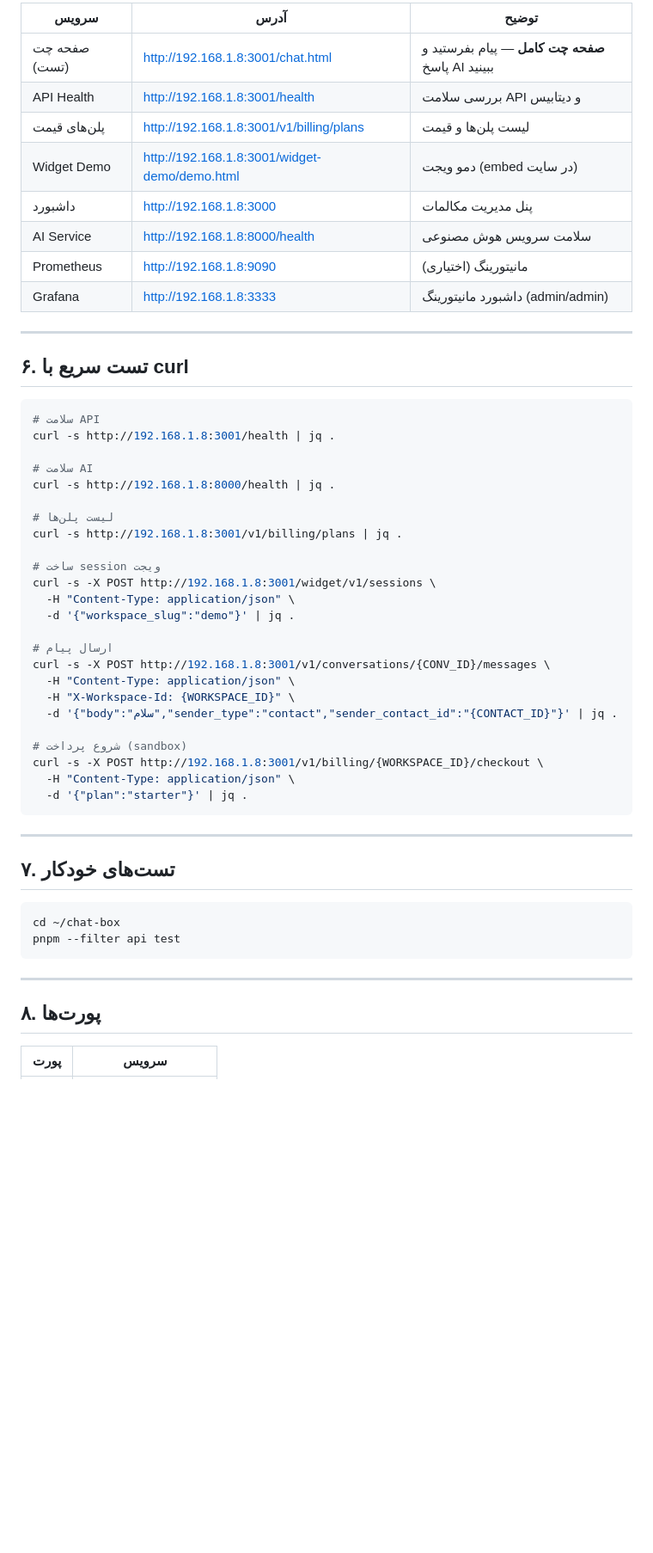
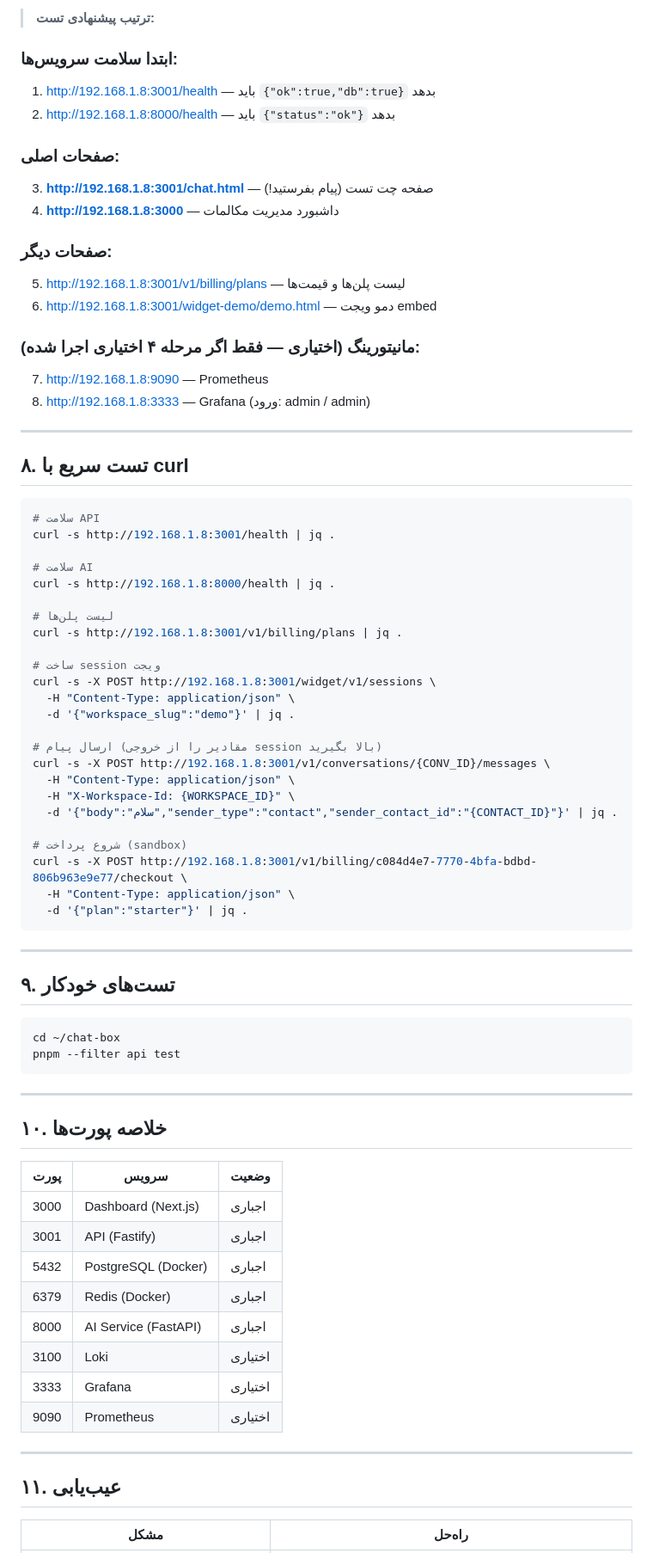
Before and after one commit to hamid67fathi/chatbox, a Markdown page: docs/STARTUP-AND-TEST.md, the part around one of its changes. Shown at 86% size. Rendered like a GitHub page; blank space fills up the shorter version.

Commit message:
docs: comprehensive startup guide with env setup and troubleshooting
Co-authored-by: Cursor <cursoragent@cursor.com>

````diff
--- a/docs/STARTUP-AND-TEST.md
+++ b/docs/STARTUP-AND-TEST.md
@@ -67,18 +104,25 @@ cd ~/chat-box && docker compose -f docker-compose.yml -f docker-compose.observab
 
-| سرویس | آدرس | توضیح |
-|--------|-------|--------|
-| صفحه چت (تست) | http://192.168.1.8:3001/chat.html | **صفحه چت کامل** — پیام بفرستید و پاسخ AI ببینید |
-| API Health | http://192.168.1.8:3001/health | بررسی سلامت API و دیتابیس |
-| پلن‌های قیمت | http://192.168.1.8:3001/v1/billing/plans | لیست پلن‌ها و قیمت |
-| Widget Demo | http://192.168.1.8:3001/widget-demo/demo.html | دمو ویجت (embed در سایت) |
-| داشبورد | http://192.168.1.8:3000 | پنل مدیریت مکالمات |
-| AI Service | http://192.168.1.8:8000/health | سلامت سرویس هوش مصنوعی |
-| Prometheus | http://192.168.1.8:9090 | مانیتورینگ (اختیاری) |
-| Grafana | http://192.168.1.8:3333 | داشبورد مانیتورینگ (admin/admin) |
+> **ترتیب پیشنهادی تست:**
+
+### ابتدا سلامت سرویس‌ها:
+1. http://192.168.1.8:3001/health — باید `{"ok":true,"db":true}` بدهد
+2. http://192.168.1.8:8000/health — باید `{"status":"ok"}` بدهد
+
+### صفحات اصلی:
+3. **http://192.168.1.8:3001/chat.html** — صفحه چت تست (پیام بفرستید!)
+4. **http://192.168.1.8:3000** — داشبورد مدیریت مکالمات
+
+### صفحات دیگر:
+5. http://192.168.1.8:3001/v1/billing/plans — لیست پلن‌ها و قیمت‌ها
+6. http://192.168.1.8:3001/widget-demo/demo.html — دمو ویجت embed
+
+### مانیتورینگ (اختیاری — فقط اگر مرحله ۴ اختیاری اجرا شده):
+7. http://192.168.1.8:9090 — Prometheus
+8. http://192.168.1.8:3333 — Grafana (ورود: admin / admin)
 
 ---
 
-## ۶. تست سریع با curl
+## ۸. تست سریع با curl
 
 ```bash
 # سلامت API
@@ -95,21 +139,21 @@ curl -s -X POST http://192.168.1.8:3001/widget/v1/sessions \
   -H "Content-Type: application/json" \
   -d '{"workspace_slug":"demo"}' | jq .
 
-# ارسال پیام
+# ارسال پیام (مقادیر را از خروجی session بالا بگیرید)
 curl -s -X POST http://192.168.1.8:3001/v1/conversations/{CONV_ID}/messages \
   -H "Content-Type: application/json" \
   -H "X-Workspace-Id: {WORKSPACE_ID}" \
   -d '{"body":"سلام","sender_type":"contact","sender_contact_id":"{CONTACT_ID}"}' | jq .
 
 # شروع پرداخت (sandbox)
-curl -s -X POST http://192.168.1.8:3001/v1/billing/{WORKSPACE_ID}/checkout \
+curl -s -X POST http://192.168.1.8:3001/v1/billing/c084d4e7-7770-4bfa-bdbd-806b963e9e77/checkout \
   -H "Content-Type: application/json" \
   -d '{"plan":"starter"}' | jq .
 ```
 
 ---
 
-## ۷. تست‌های خودکار
+## ۹. تست‌های خودکار
 
 ```bash
 cd ~/chat-box
@@ -118,7 +162,22 @@ pnpm --filter api test
 
 ---
 
-## ۸. پورت‌ها
+## ۱۰. خلاصه پورت‌ها
 
-| پورت | سرویس |
+| پورت | سرویس | وضعیت |
+|-------|--------|--------|
+| 3000 | Dashboard (Next.js) | اجباری |
+| 3001 | API (Fastify) | اجباری |
+| 5432 | PostgreSQL (Docker) | اجباری |
+| 6379 | Redis (Docker) | اجباری |
+| 8000 | AI Service (FastAPI) | اجباری |
+| 3100 | Loki | اختیاری |
+| 3333 | Grafana | اختیاری |
+| 9090 | Prometheus | اختیاری |
+
+---
+
+## ۱۱. عیب‌یابی
+
+| مشکل | راه‌حل |
 |-------|--------|
````
Also changed, not shown: other parts of docs/STARTUP-AND-TEST.md (+49 -13 lines).
